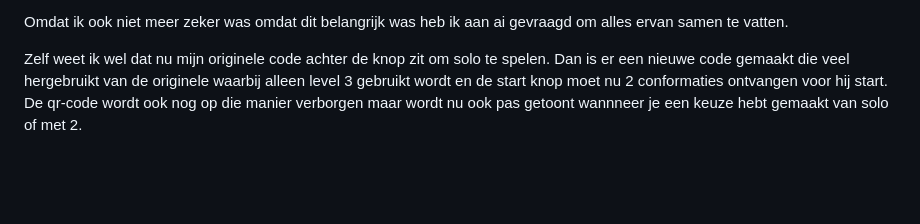
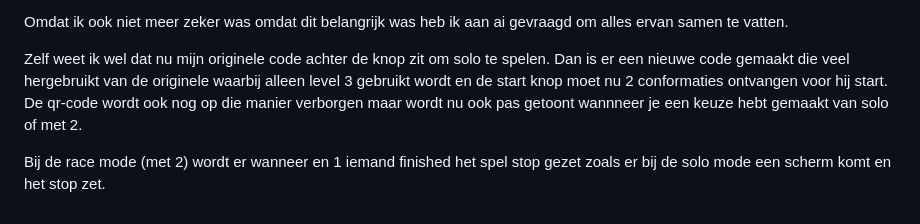
Before and after one commit to eline434/WebRTC-maze, a Markdown page: README.md, the part around the change. GitHub-like rendering; blank space fills up the shorter version.

Commit message:
Update README to clarify game modes and QR code visibility logic

```diff
--- a/README.md
+++ b/README.md
@@ -2171,3 +2171,5 @@ Dus ik had waarschijnlijk eerst weer een wifi probleem waardoor de connectie nie
 Omdat ik ook niet meer zeker was omdat dit belangrijk was heb ik aan ai gevraagd om alles ervan samen te vatten.
 
 Zelf weet ik wel dat nu mijn originele code achter de knop zit om solo te spelen. Dan is er een nieuwe code gemaakt die veel hergebruikt van de originele waarbij alleen level 3 gebruikt wordt en de start knop moet nu 2 conformaties ontvangen voor hij start. De qr-code wordt ook nog op die manier verborgen maar wordt nu ook pas getoont wannneer je een keuze hebt gemaakt van solo of met 2.
+
+Bij de race mode (met 2) wordt er wanneer en 1 iemand finished het spel stop gezet zoals er bij de solo mode een scherm komt en het stop zet.
```
